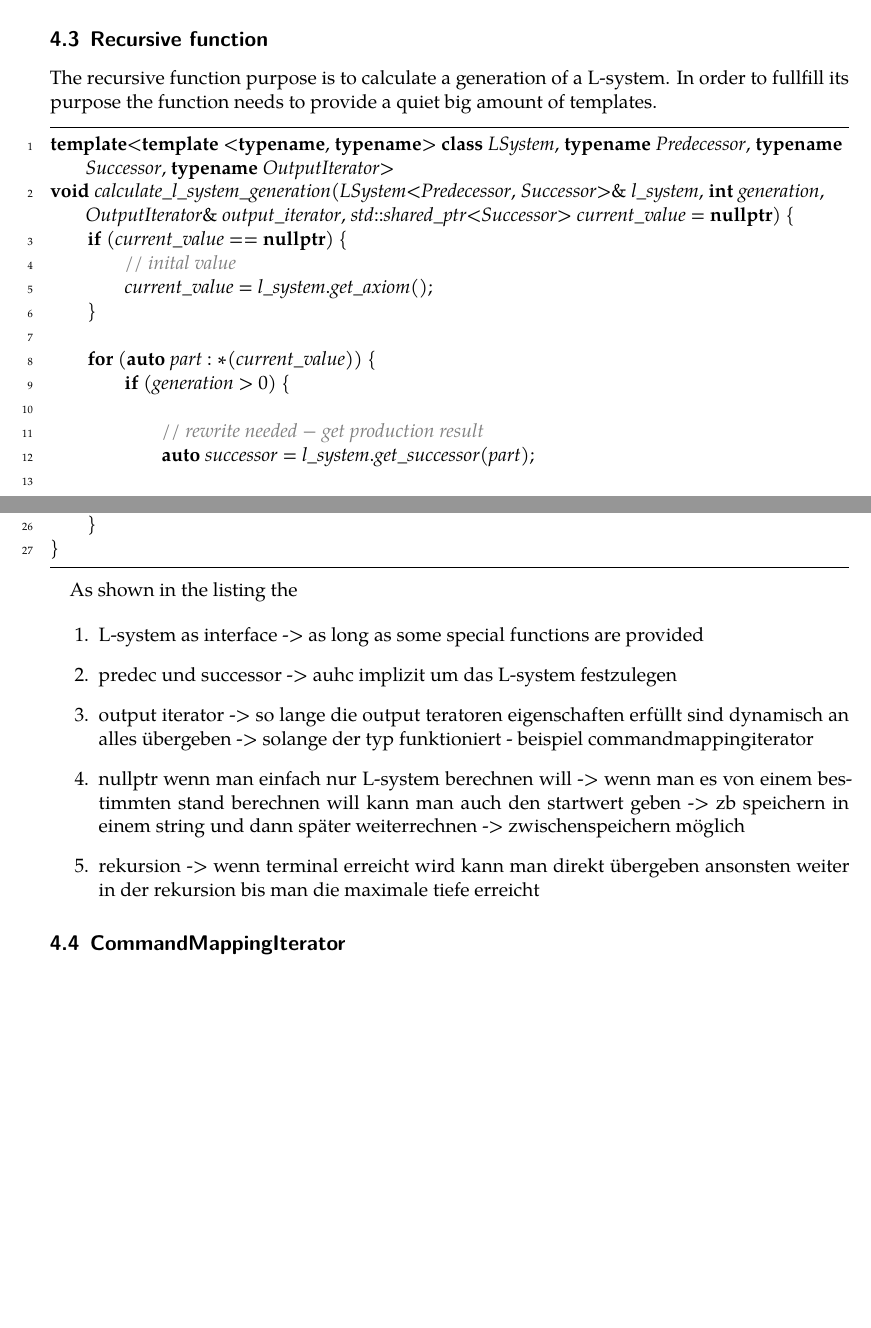
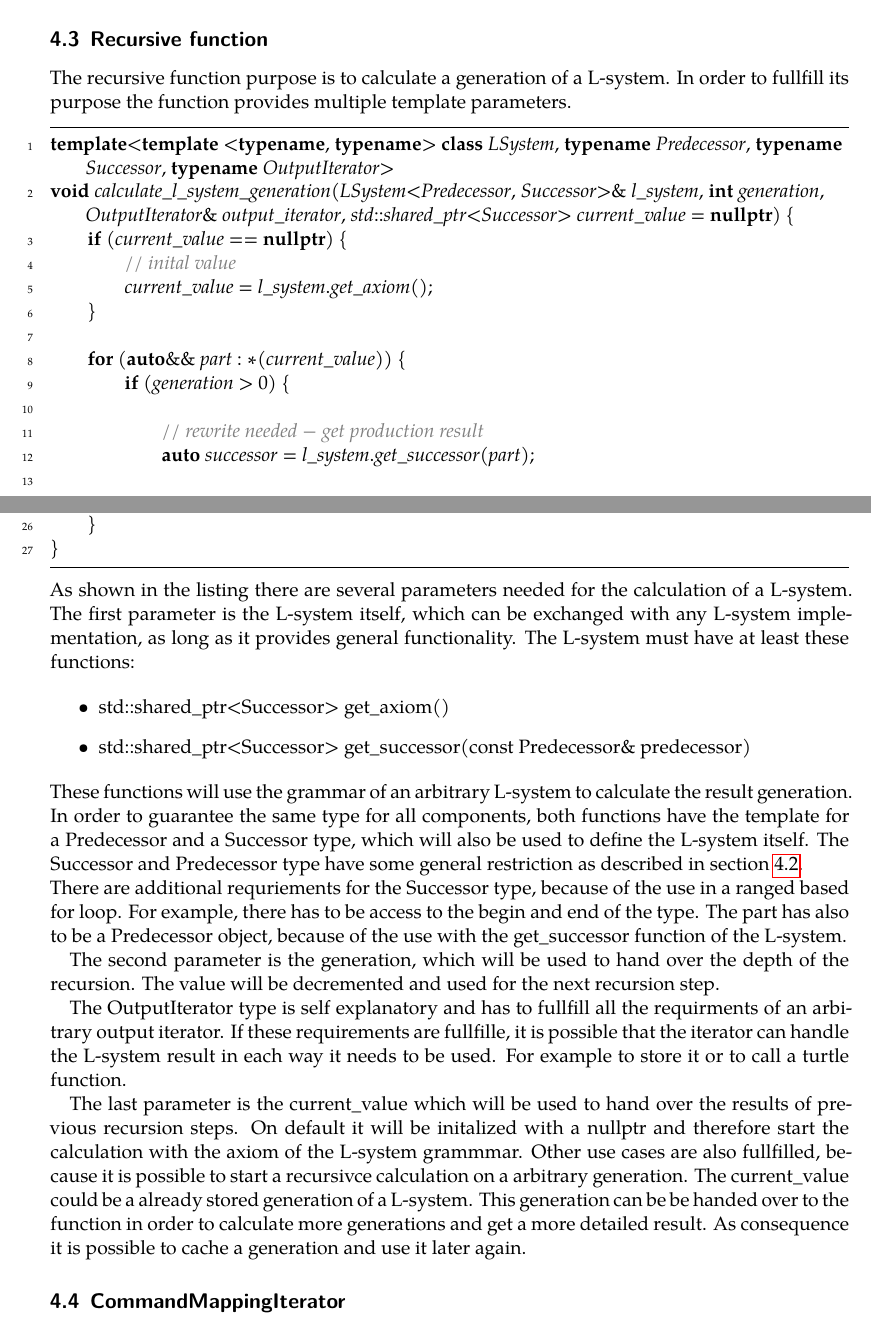
Before and after one commit to frozzenshooter/LSystems, a LaTeX document (docs/docs.tex): two parts of pages 17 and 18 of 20, joined at a grey line, cut so that both start at the same text, the shorter picture padded with empty space. Compiled offline with LuaLaTeX; a missing font is replaced by an installed copy or a similar font.

Commit message:
Docs: Recursive function implementation

```diff
--- a/docs/docs.tex
+++ b/docs/docs.tex
@@ -428,7 +429,7 @@ This might sound complex, but with the concrete example of a string as Successor
 This L-system implementation uses the production object, to handle the different rewriting rules. A production is also a templated object, but only as a simple data holder without special functionality. The productions are saved in a map th gain fast access, because the recursive function will call get\_successor() often. This will happen for each element, each Predecessor object, of a L-system generation. Because of that the amount of calls will increase enormously with every generation.
 
 \subsection{Recursive function}
-The recursive function purpose is to calculate a generation of a L-system. In order to fullfill its purpose the function needs to provide a quiet big amount of templates.
+The recursive function purpose is to calculate a generation of a L-system. In order to fullfill its purpose the function provides multiple template parameters.
 
 \medskip
 \begin{lstlisting}
@@ -439,7 +440,7 @@ void calculate_l_system_generation(LSystem<Predecessor, Successor>& l_system, in
         current_value = l_system.get_axiom();
     }
 
-    for (auto part : *(current_value)) {
+    for (auto&& part : *(current_value)) {
         if (generation > 0) {
 
             // rewrite needed - get production result
@@ -462,15 +463,21 @@ void calculate_l_system_generation(LSystem<Predecessor, Successor>& l_system, in
 
 \end{lstlisting}
 
-As shown in the listing the
+\noindent As shown in the listing there are several parameters needed for the calculation of a  L-system. The first parameter is the L-system itself, which can be exchanged with any L-system implementation, as long as it provides general functionality. The L-system must have at least these functions:
 
-\begin{enumerate}
-\item L-system as interface -> as long as some special functions are provided
-\item predec und successor -> auhc implizit um das L-system festzulegen
-\item output iterator -> so lange die output teratoren eigenschaften erfüllt sind dynamisch an alles übergeben -> solange der typ funktioniert - beispiel commandmappingiterator
-\item nullptr wenn man einfach nur L-system berechnen will -> wenn man es von einem bestimmten stand berechnen will kann man auch den startwert geben -> zb speichern in einem string und dann später weiterrechnen -> zwischenspeichern möglich
-\item rekursion -> wenn terminal erreicht wird kann man direkt übergeben ansonsten weiter in der rekursion bis man die maximale tiefe erreicht
-\end{enumerate}
+\begin{itemize}
+\item std::shared\_ptr<Successor> get\_axiom()
+\item std::shared\_ptr<Successor> get\_successor(const Predecessor\& predecessor)
+\end{itemize}
+
+\noindent These functions will use the grammar of an arbitrary L-system to calculate the result generation. In order to guarantee the same type for all components, both functions have the template for a Predecessor and a Successor type, which will also be used to define the L-system itself. The Successor and Predecessor type have some general restriction as described in section \ref{section:impl_l_system}.\newline
+There are additional requriements for the Successor type, because of the use in a ranged based for loop. For example, there has to be access to the begin and end of the type. The part has also to be a Predecessor object, because of the use with the get\_successor function of the L-system.
+
+The second parameter is the generation, which will be used to hand over the depth of the recursion. The value will be decremented and used for the next recursion step.
+
+The OutputIterator type is self explanatory and has to fullfill all the requirments of an arbitrary output iterator. If these requirements are fullfille, it is possible that the iterator can handle the L-system result in each way it needs to be used. For example to store it or to call a turtle function.
+
+The last parameter is the current\_value which will be used to hand over the results of previous recursion steps. On default it will be initalized with a nullptr and therefore start the calculation with the axiom of the L-system grammmar. Other use cases are also fullfilled, because it is possible to start a recursivce calculation on a arbitrary generation. The current\_value could be a already stored generation of a L-system. This generation can be be handed over to the function in order to calculate more generations and get a more detailed result. As consequence it is possible to cache a generation and use it later again.
 
 \subsection{CommandMappingIterator}
 
```
Also changed, not shown: docs/docs.pdf, docs/docs.tex (1 more changed lines), 1 other file.
